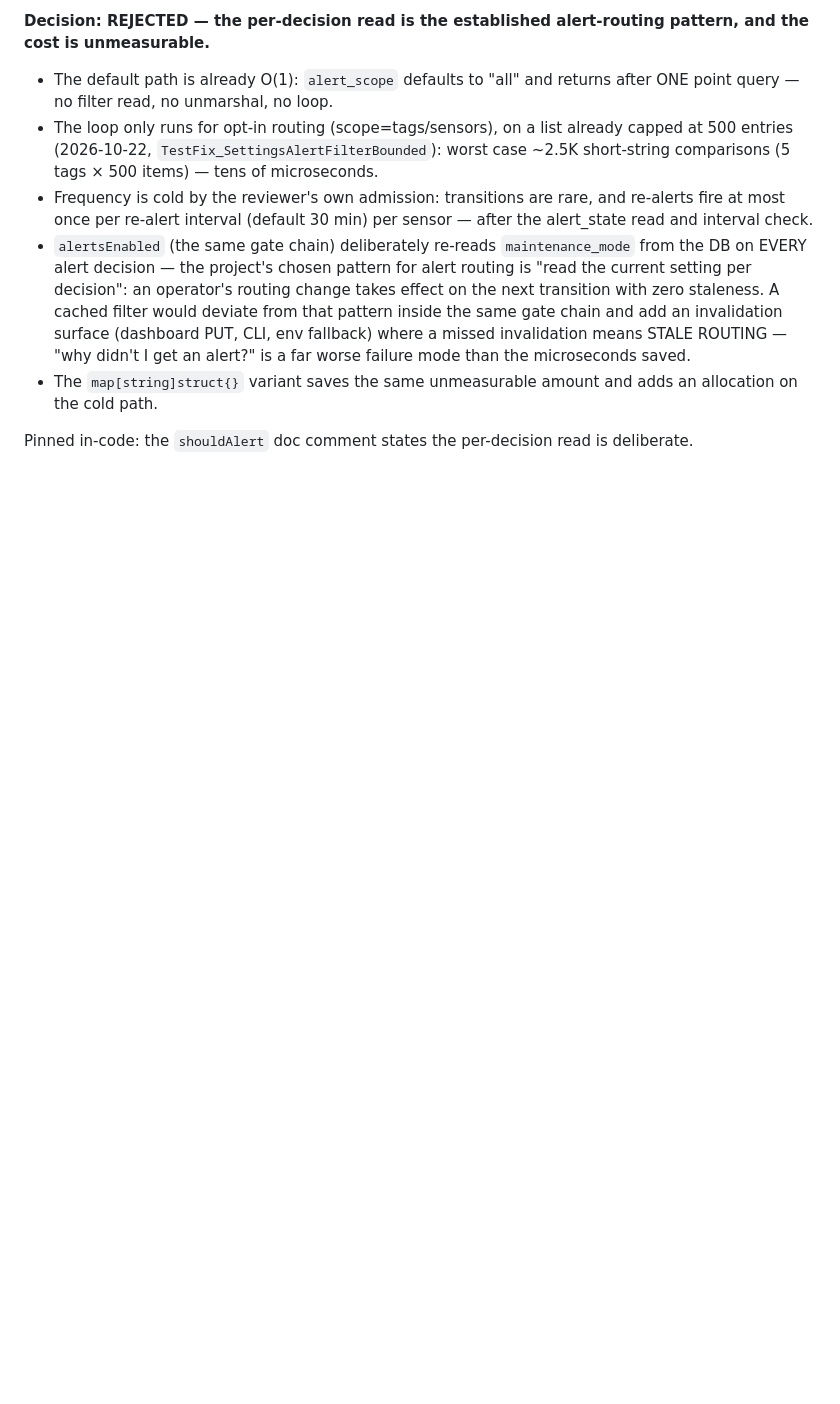
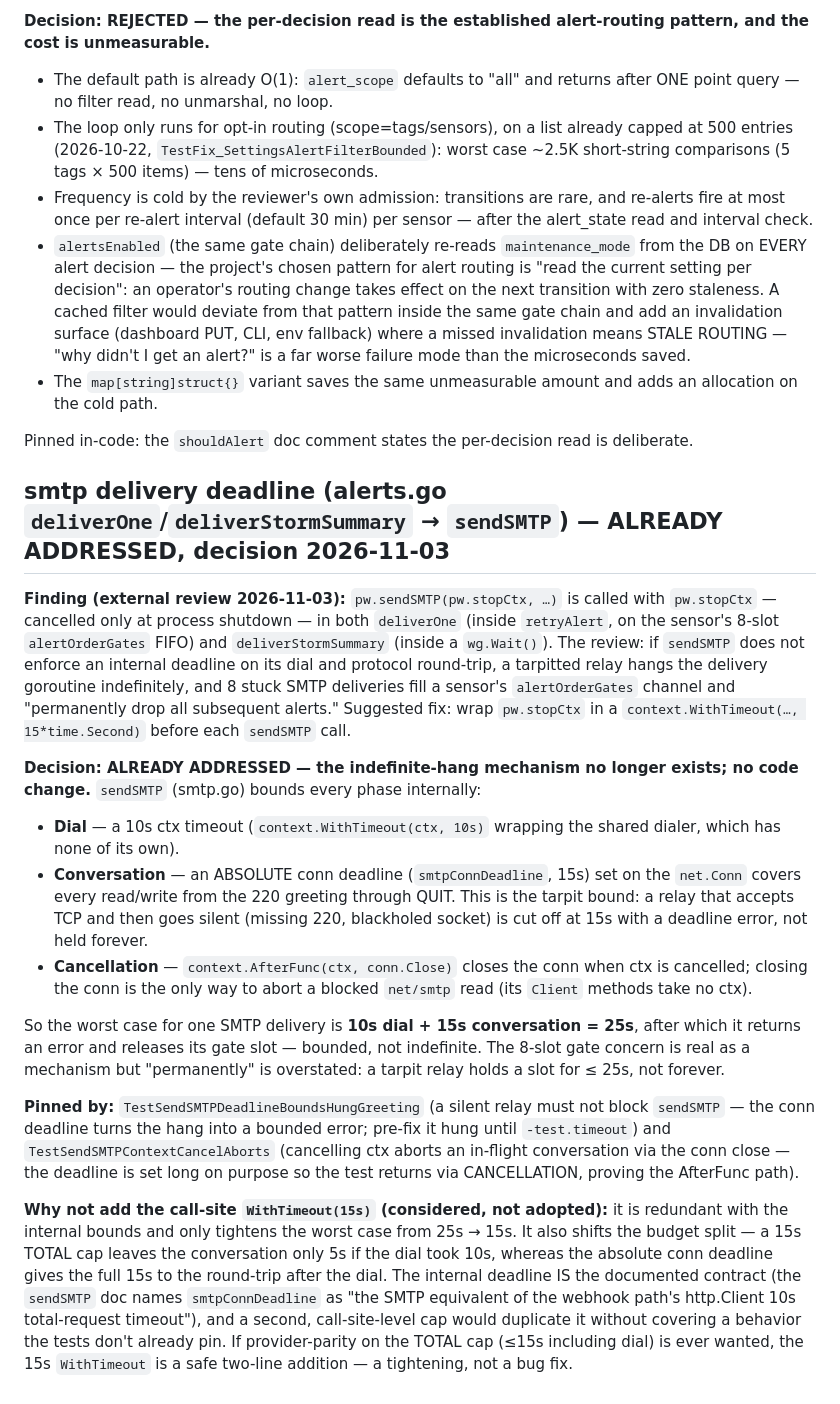
Before and after one commit to invizen/pulsemon, a Markdown page: docs/DECISIONS.md, the part around the change. Drawn GitHub-style; blank space fills up the shorter version.

Commit message:
docs: pin the SMTP delivery deadline as already addressed (review 2026-11-03)
External review flagged pw.sendSMTP(pw.stopCtx, ...) in deliverOne and
deliverStormSummary as unbounded — a tarpitted relay would hang the
delivery goroutine until shutdown and 8 stuck deliveries would fill a
sensor's alertOrderGates FIFO. Stale: sendSMTP already bounds every phase
internally (10s dial ctx timeout + 15s absolute conn deadline +
context.AfterFunc conn close), pinned by TestSendSMTPDeadlineBoundsHungGreeting
and TestSendSMTPContextCancelAborts. Worst case is 25s, not indefinite.
The suggested call-site WithTimeout(15s) is a redundant tightening
(25s -> 15s), considered and not adopted.

Docs-only; full -race green (ok pulsemon 238.7s, internal/store 4.3s).

```diff
--- a/docs/DECISIONS.md
+++ b/docs/DECISIONS.md
@@ -618,3 +618,56 @@ alert-routing pattern, and the cost is unmeasurable.**
 
 Pinned in-code: the `shouldAlert` doc comment states the per-decision
 read is deliberate.
+
+## smtp delivery deadline (alerts.go `deliverOne`/`deliverStormSummary` → `sendSMTP`) — ALREADY ADDRESSED, decision 2026-11-03
+
+**Finding (external review 2026-11-03):** `pw.sendSMTP(pw.stopCtx, …)` is
+called with `pw.stopCtx` — cancelled only at process shutdown — in both
+`deliverOne` (inside `retryAlert`, on the sensor's 8-slot `alertOrderGates`
+FIFO) and `deliverStormSummary` (inside a `wg.Wait()`). The review: if
+`sendSMTP` does not enforce an internal deadline on its dial and protocol
+round-trip, a tarpitted relay hangs the delivery goroutine indefinitely,
+and 8 stuck SMTP deliveries fill a sensor's `alertOrderGates` channel and
+"permanently drop all subsequent alerts." Suggested fix: wrap
+`pw.stopCtx` in a `context.WithTimeout(…, 15*time.Second)` before each
+`sendSMTP` call.
+
+**Decision: ALREADY ADDRESSED — the indefinite-hang mechanism no longer
+exists; no code change.** `sendSMTP` (smtp.go) bounds every phase
+internally:
+- **Dial** — a 10s ctx timeout (`context.WithTimeout(ctx, 10s)` wrapping
+  the shared dialer, which has none of its own).
+- **Conversation** — an ABSOLUTE conn deadline (`smtpConnDeadline`, 15s)
+  set on the `net.Conn` covers every read/write from the 220 greeting
+  through QUIT. This is the tarpit bound: a relay that accepts TCP and
+  then goes silent (missing 220, blackholed socket) is cut off at 15s
+  with a deadline error, not held forever.
+- **Cancellation** — `context.AfterFunc(ctx, conn.Close)` closes the conn
+  when ctx is cancelled; closing the conn is the only way to abort a
+  blocked `net/smtp` read (its `Client` methods take no ctx).
+
+So the worst case for one SMTP delivery is **10s dial + 15s conversation =
+25s**, after which it returns an error and releases its gate slot —
+bounded, not indefinite. The 8-slot gate concern is real as a mechanism
+but "permanently" is overstated: a tarpit relay holds a slot for ≤ 25s,
+not forever.
+
+**Pinned by:** `TestSendSMTPDeadlineBoundsHungGreeting` (a silent relay
+must not block `sendSMTP` — the conn deadline turns the hang into a
+bounded error; pre-fix it hung until `-test.timeout`) and
+`TestSendSMTPContextCancelAborts` (cancelling ctx aborts an in-flight
+conversation via the conn close — the deadline is set long on purpose so
+the test returns via CANCELLATION, proving the AfterFunc path).
+
+**Why not add the call-site `WithTimeout(15s)` (considered, not
+adopted):** it is redundant with the internal bounds and only tightens the
+worst case from 25s → 15s. It also shifts the budget split — a 15s TOTAL
+cap leaves the conversation only 5s if the dial took 10s, whereas the
+absolute conn deadline gives the full 15s to the round-trip after the
+dial. The internal deadline IS the documented contract (the `sendSMTP`
+doc names `smtpConnDeadline` as "the SMTP equivalent of the webhook
+path's http.Client 10s total-request timeout"), and a second,
+call-site-level cap would duplicate it without covering a behavior the
+tests don't already pin. If provider-parity on the TOTAL cap (≤15s
+including dial) is ever wanted, the 15s `WithTimeout` is a safe two-line
+addition — a tightening, not a bug fix.
```
